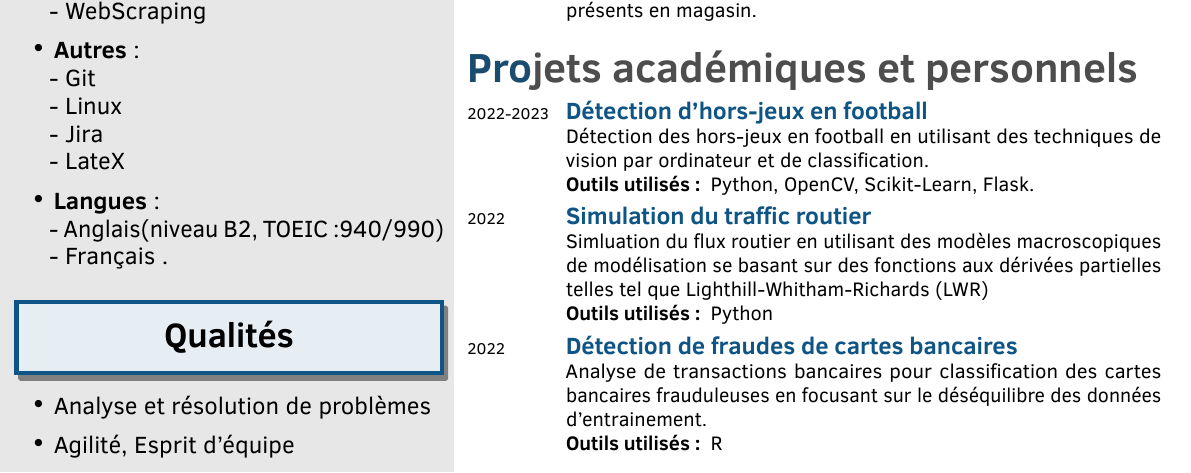
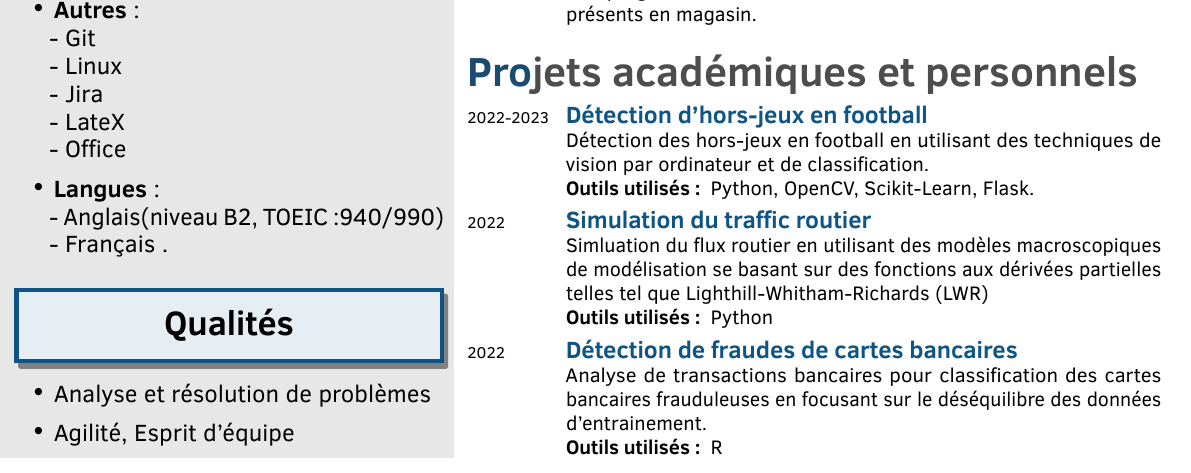
Before and after one commit to hamzaokd/cv-hamza, a LaTeX CV (examples/Hamza-Oukaddi_CV_Fr.tex): part of the page, cut so that both start at the same text. The pictures show the PDF file examples/Hamza-Oukaddi_CV_Fr.pdf that the author committed with the source.

Commit message:
added skill "office"

```diff
--- a/examples/Hamza-Oukaddi_CV_Fr.tex
+++ b/examples/Hamza-Oukaddi_CV_Fr.tex
@@ -74,7 +74,8 @@
           - Git \\
           - Linux \\
           - Jira \\
-          - LateX
+          - LateX \\
+          - Office
         }
         \subsectionleft{\textbf{Langues}:}{\\
         - Anglais(niveau B2, TOEIC :940/990)\\
```
Also changed, not shown: examples/Hamza-Oukaddi_CV_En.tex (+2 -1 lines), examples/Hamza-Oukaddi_CV_En.pdf, examples/Hamza-Oukaddi_CV_Fr.pdf, examples/Hamza-Oukaddi_CV_Fr.tex (2 more changed lines), 6 other files.
